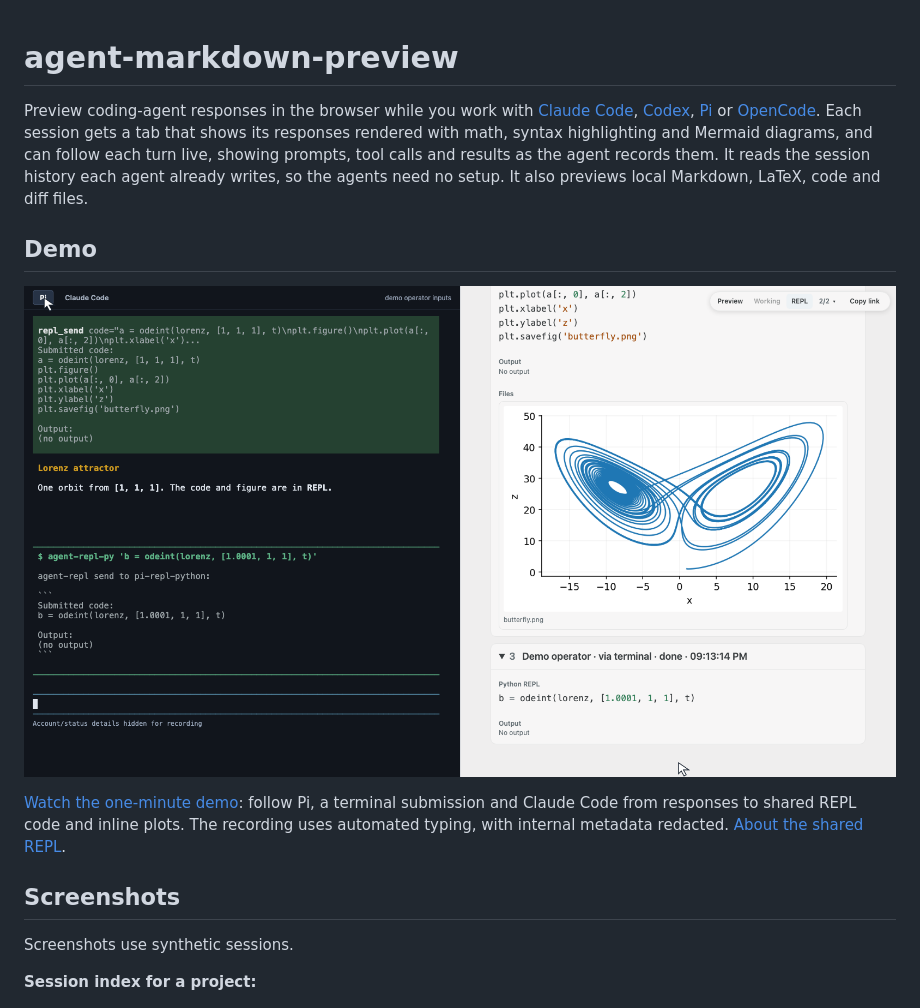
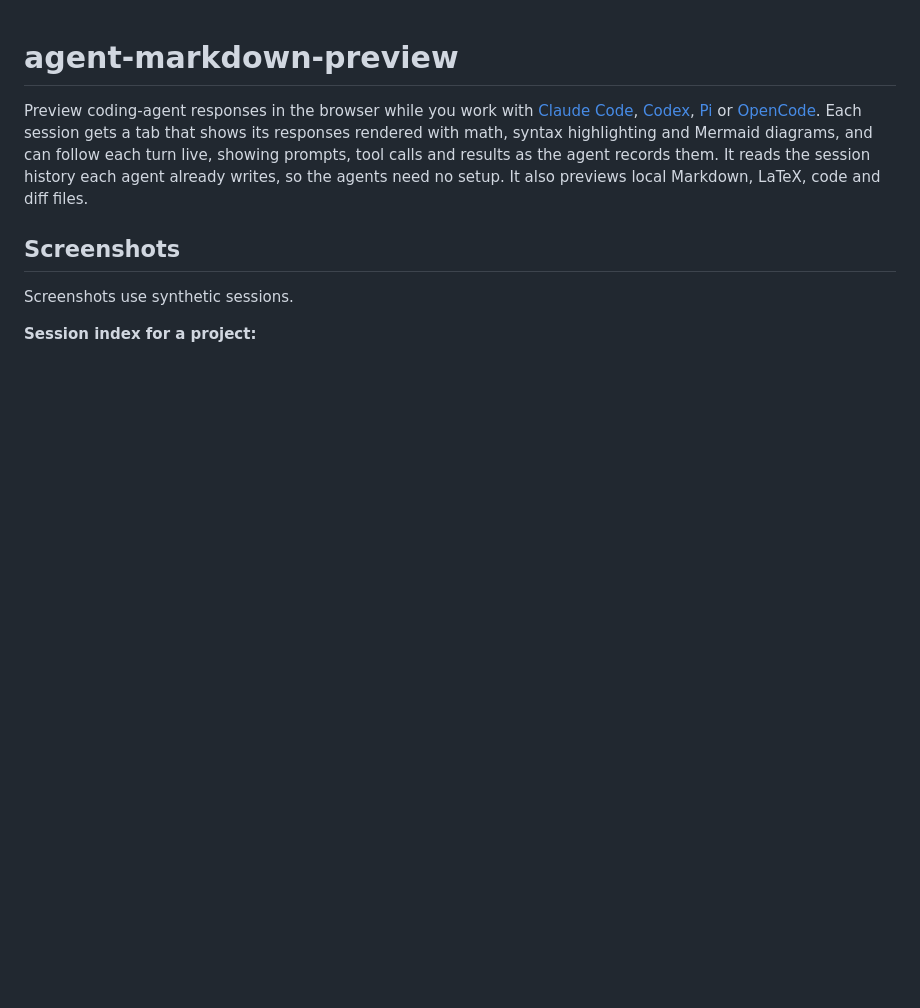
Before and after one commit to omaclaren/agent-markdown-preview, a Markdown page: README.md, the part around the change printed below. Drawn GitHub-style; blank space fills up the shorter version.

Commit message:
Put response previews before optional REPL demo

```diff
--- a/README.md
+++ b/README.md
@@ -1,12 +1,6 @@
 # agent-markdown-preview
 
 Preview coding-agent responses in the browser while you work with [Claude Code](https://docs.claude.com/en/docs/claude-code), [Codex](https://github.com/openai/codex), [Pi](https://pi.dev) or [OpenCode](https://opencode.ai). Each session gets a tab that shows its responses rendered with math, syntax highlighting and Mermaid diagrams, and can follow each turn live, showing prompts, tool calls and results as the agent records them. It reads the session history each agent already writes, so the agents need no setup. It also previews local Markdown, LaTeX, code and diff files.
-
-## Demo
-
-[![Shared REPL code and inline figures in the browser preview](docs/assets/demo-poster.png)](https://omaclaren.github.io/agent-markdown-preview/#demo)
-
-[Watch the one-minute demo](https://omaclaren.github.io/agent-markdown-preview/#demo): follow Pi, a terminal submission and Claude Code from responses to shared REPL code and inline plots. The recording uses automated typing, with internal metadata redacted. [About the shared REPL](https://omaclaren.github.io/agent-repl/).
 
 ## Screenshots
 
```
Also changed, not shown: other parts of README.md (+6 -0 lines), docs/assets/live.png (added), docs/assets/preview-light.png (added), 3 other files.
